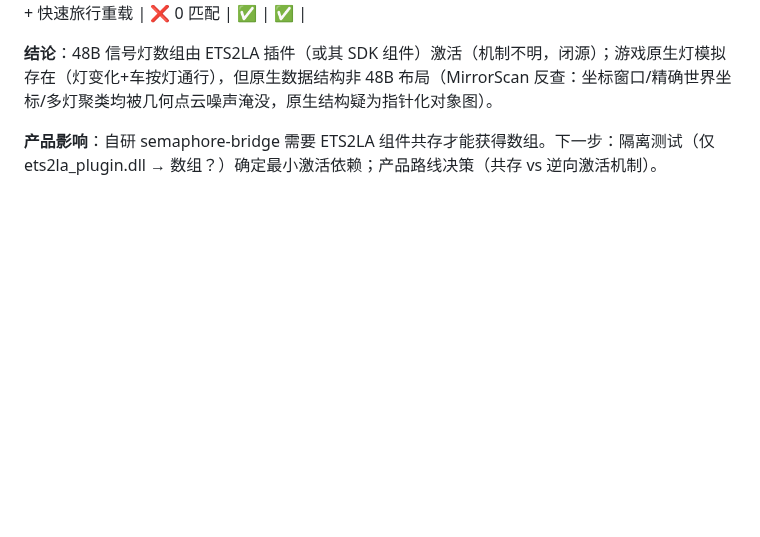
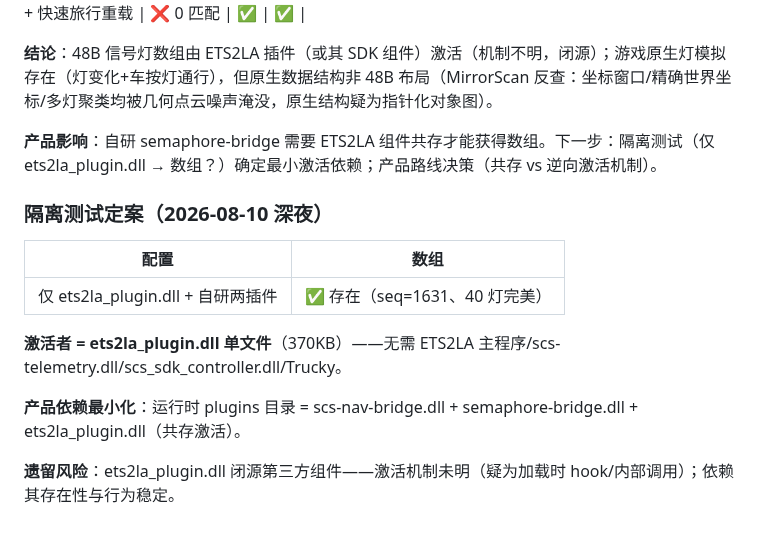
Before and after one commit to HaowenCang/ETS2Nav, a Markdown page: docs/validation/semaphore-bridge-2026-08-10.md, the part around the change. GitHub-like rendering; blank space fills up the shorter version.

Commit message:
隔离测试定案：ets2la_plugin.dll 单文件激活信号灯数组（无主程序依赖）

```diff
--- a/docs/validation/semaphore-bridge-2026-08-10.md
+++ b/docs/validation/semaphore-bridge-2026-08-10.md
@@ -68,3 +68,14 @@ sem-probe / 导航核心（任何进程可读）
 **结论**：48B 信号灯数组由 ETS2LA 插件（或其 SDK 组件）激活（机制不明，闭源）；游戏原生灯模拟存在（灯变化+车按灯通行），但原生数据结构非 48B 布局（MirrorScan 反查：坐标窗口/精确世界坐标/多灯聚类均被几何点云噪声淹没，原生结构疑为指针化对象图）。
 
 **产品影响**：自研 semaphore-bridge 需要 ETS2LA 组件共存才能获得数组。下一步：隔离测试（仅 ets2la_plugin.dll → 数组？）确定最小激活依赖；产品路线决策（共存 vs 逆向激活机制）。
+
+### 隔离测试定案（2026-08-10 深夜）
+| 配置 | 数组 |
+|---|---|
+| 仅 ets2la_plugin.dll + 自研两插件 | ✅ 存在（seq=1631、40 灯完美） |
+
+**激活者 = ets2la_plugin.dll 单文件**（370KB）——无需 ETS2LA 主程序/scs-telemetry.dll/scs_sdk_controller.dll/Trucky。
+
+**产品依赖最小化**：运行时 plugins 目录 = scs-nav-bridge.dll + semaphore-bridge.dll + ets2la_plugin.dll（共存激活）。
+
+**遗留风险**：ets2la_plugin.dll 闭源第三方组件——激活机制未明（疑为加载时 hook/内部调用）；依赖其存在性与行为稳定。
```
